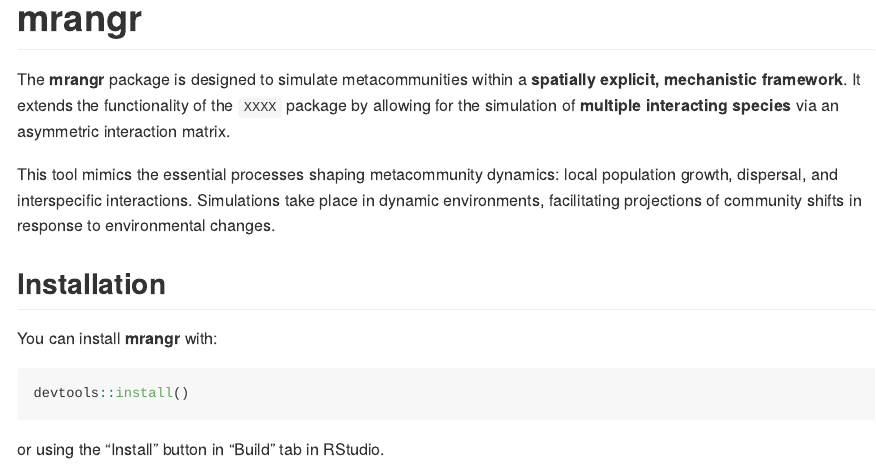
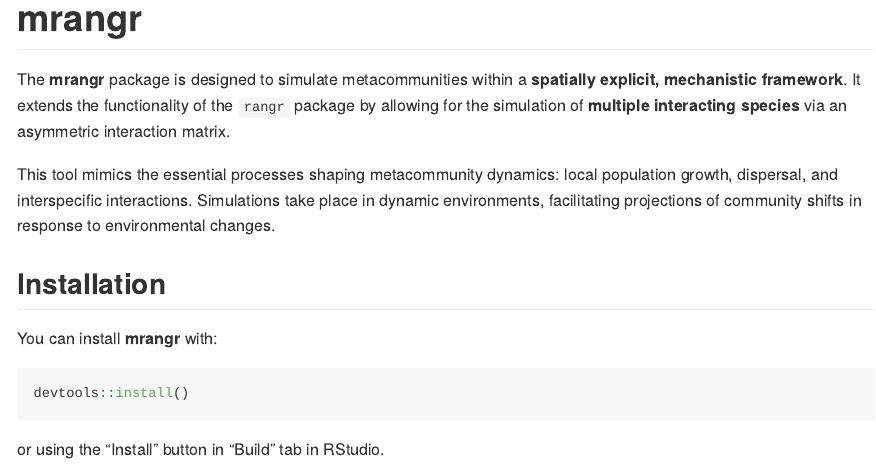
Before and after one commit to popecol/mrangr, an R Markdown document (README.Rmd): the page in a window 1100 px wide, from its top. The pictures show the output file README.md that the author committed with the source, drawn offline in the style of GitHub; badge pictures from the web are left out.

Commit message:
add rangr name

```diff
--- a/README.Rmd
+++ b/README.Rmd
@@ -24,7 +24,7 @@ load("inst/extdata/readme/first_sim.rda")
 ![CRAN release](https://www.r-pkg.org/badges/version/mrangr?color=green) ![Project Status: Active -- The project has reached a stable, usable state and is being actively developed.](https://www.repostatus.org/badges/latest/active.svg)  ![R-CMD-check](https://img.shields.io/badge/R_CMD_check_anonimised-passing-brightgreen?logo=github) ![codecov](https://img.shields.io/badge/codecov_anonimised-98%25-brightgreen?logo=codecov)
 <!-- badges: end -->
 
-The **mrangr** package is designed to simulate metacommunities within a **spatially explicit, mechanistic framework**. It extends the functionality of the `XXXX` package by allowing for the simulation of **multiple interacting species** via an asymmetric interaction matrix.
+The **mrangr** package is designed to simulate metacommunities within a **spatially explicit, mechanistic framework**. It extends the functionality of the `rangr` package by allowing for the simulation of **multiple interacting species** via an asymmetric interaction matrix.
 
 This tool mimics the essential processes shaping metacommunity dynamics: local population growth, dispersal, and interspecific interactions. Simulations take place in dynamic environments, facilitating projections of community shifts in response to environmental changes.
 
```
Also changed, not shown: vignettes/mrangr.Rmd (+1 -1 lines), README.md, docs/pkgdown.yml, 10 other files.
